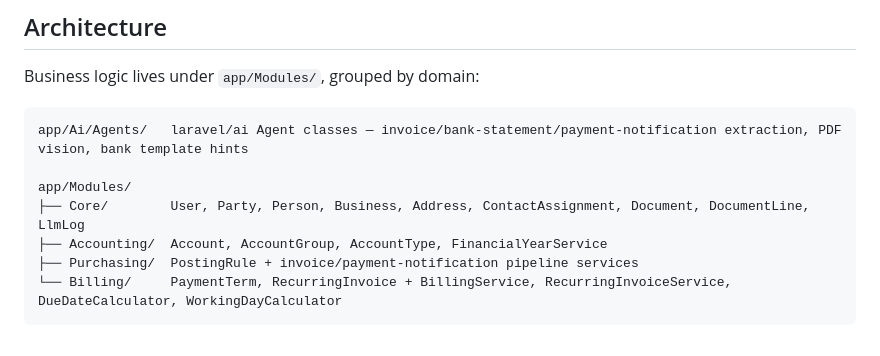
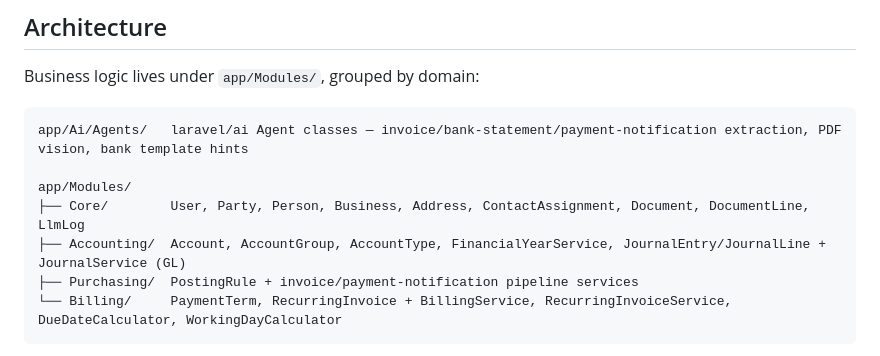
Before and after one commit to nettsite/merlin, a Markdown page: README.md, the part around the change. GitHub-like rendering.

````diff
--- a/README.md
+++ b/README.md
@@ -81,7 +81,7 @@ app/Ai/Agents/   laravel/ai Agent classes — invoice/bank-statement/payment-not
 
 app/Modules/
 ├── Core/        User, Party, Person, Business, Address, ContactAssignment, Document, DocumentLine, LlmLog
-├── Accounting/  Account, AccountGroup, AccountType, FinancialYearService
+├── Accounting/  Account, AccountGroup, AccountType, FinancialYearService, JournalEntry/JournalLine + JournalService (GL)
 ├── Purchasing/  PostingRule + invoice/payment-notification pipeline services
 └── Billing/     PaymentTerm, RecurringInvoice + BillingService, RecurringInvoiceService, DueDateCalculator, WorkingDayCalculator
 ```
````
Also changed, not shown: CLAUDE.md (+31 -11 lines).
